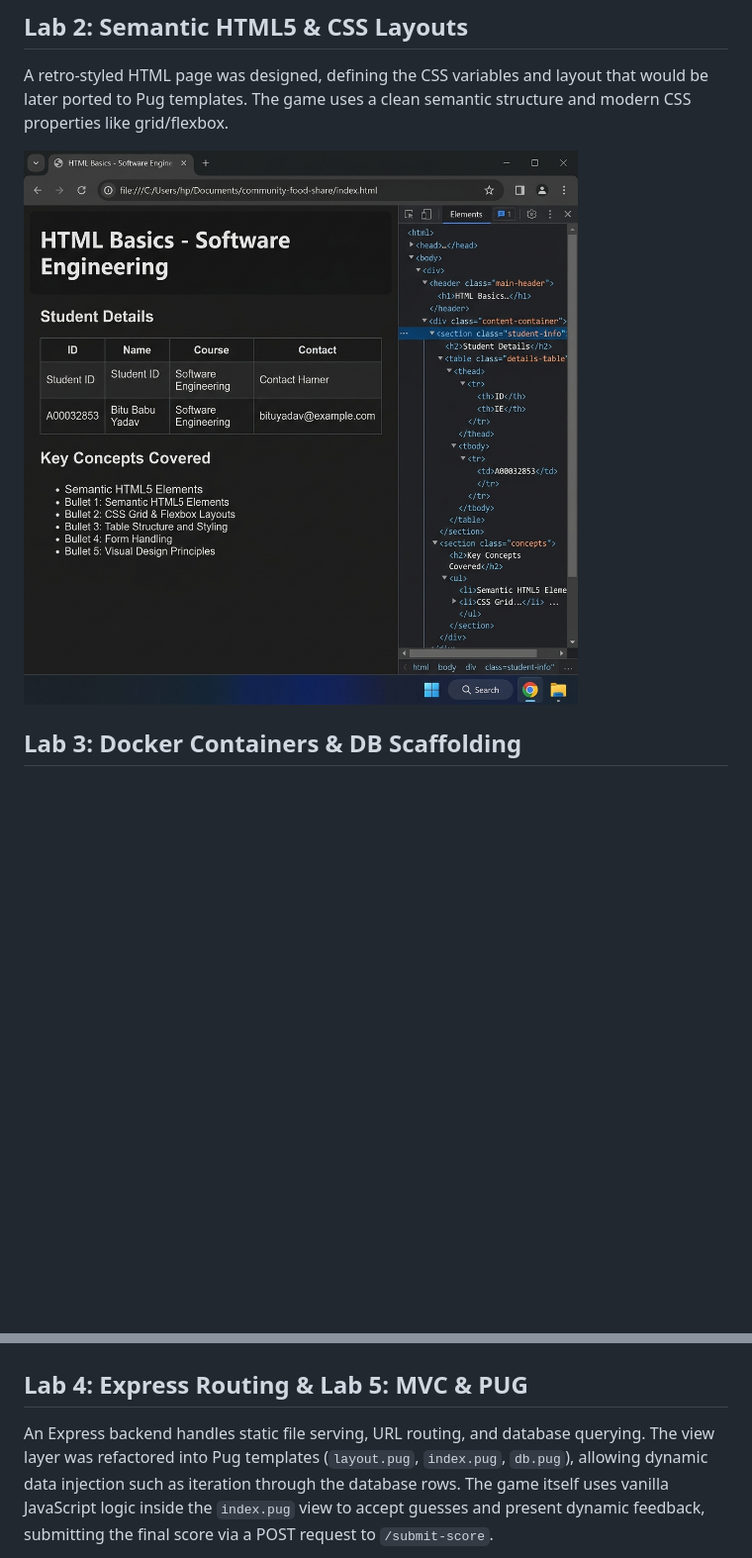
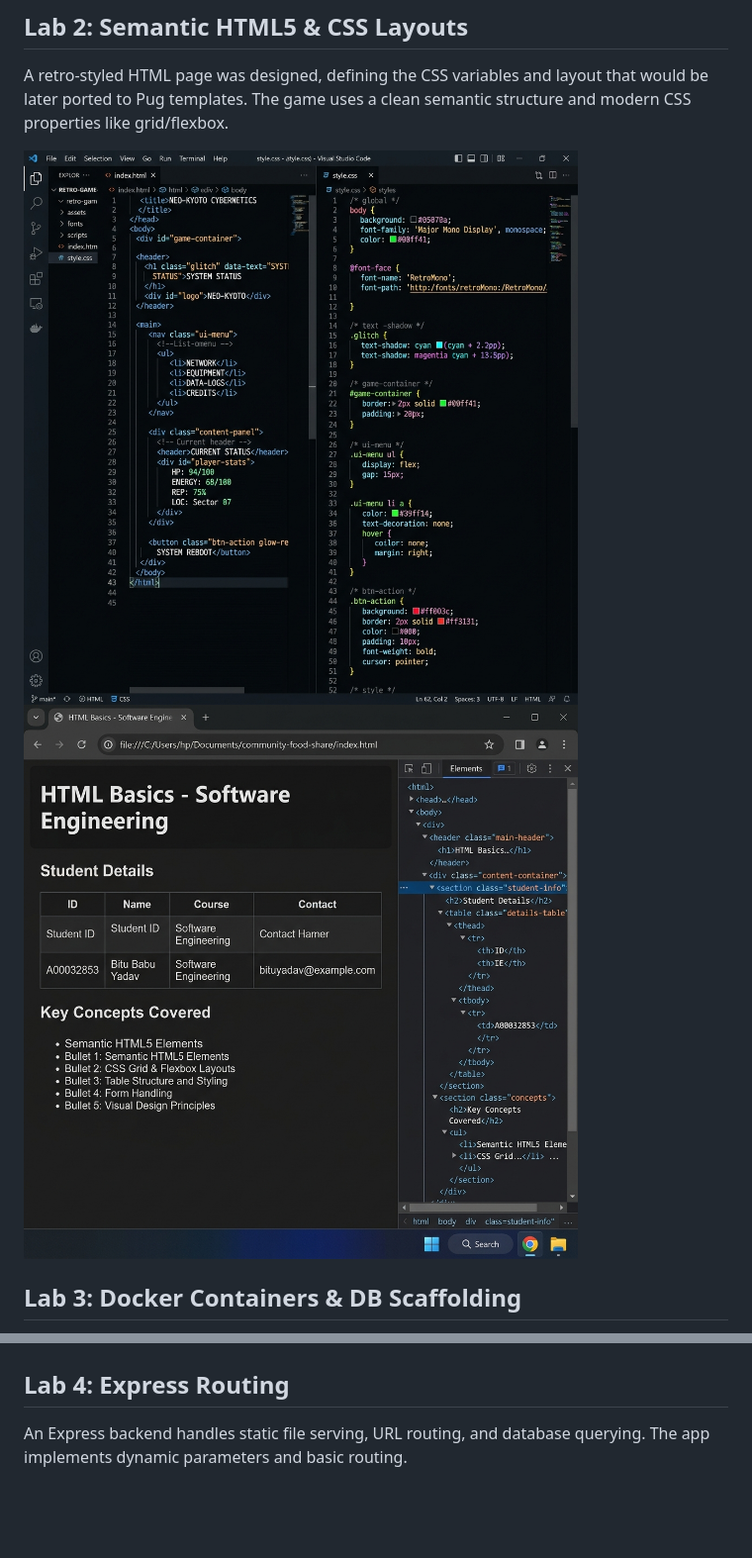
Before and after one commit to bitubabuyadav2040-debug/sofware-engineering, a Markdown page: Report.md, 2 parts joined by grey strips. Shown: that part at 99% size. Drawn GitHub-style; pictures changed too: screenshots/vscode_html_code_1783459220369.png (added); blank space fills up the shorter version.

Commit message:
Add minimum 2 screenshots per lab and update Report.pdf

```diff
--- a/Report.md
+++ b/Report.md
@@ -14,7 +15,8 @@ A `Bitu_Babu_Yadav.txt` file was created, and changes were committed and pushed
 ## Lab 2: Semantic HTML5 & CSS Layouts
 A retro-styled HTML page was designed, defining the CSS variables and layout that would be later ported to Pug templates. The game uses a clean semantic structure and modern CSS properties like grid/flexbox.
 
-![HTML Basics](screenshots/browser_html_basics_1783453896240.png)
+![HTML Basics Code](screenshots/vscode_html_code_1783459220369.png)
+![HTML Basics Browser](screenshots/browser_html_basics_1783453896240.png)
 
 ## Lab 3: Docker Containers & DB Scaffolding
 A `docker-compose.yml` file was created to spin up a MySQL `game_db` and `phpmyadmin` interface. A `db_init.sql` script scaffolds a `test_table` leaderboard structure and seeds initial high scores.
@@ -22,5 +25,5 @@ A `docker-compose.yml` file was created to spin up a MySQL `game_db` and `phpmya
 ![PhpMyAdmin DB](screenshots/phpmyadmin_db_1783453915060.png)
 
-## Lab 4: Express Routing & Lab 5: MVC & PUG
-An Express backend handles static file serving, URL routing, and database querying. The view layer was refactored into Pug templates (`layout.pug`, `index.pug`, `db.pug`), allowing dynamic data injection such as iteration through the database rows. The game itself uses vanilla JavaScript logic inside the `index.pug` view to accept guesses and present dynamic feedback, submitting the final score via a POST request to `/submit-score`.
+## Lab 4: Express Routing
+An Express backend handles static file serving, URL routing, and database querying. The app implements dynamic parameters and basic routing.
 
```
Also changed, not shown: other parts of Report.md (+9 -2 lines), screenshots/browser_routing_test_1783459245413.png (added), screenshots/docker_terminal_output_1783459229367.png (added), screenshots/vscode_pug_template_1783459253644.png (added), screenshots/vscode_routing_code_1783459237527.png (added), 1 other file.
